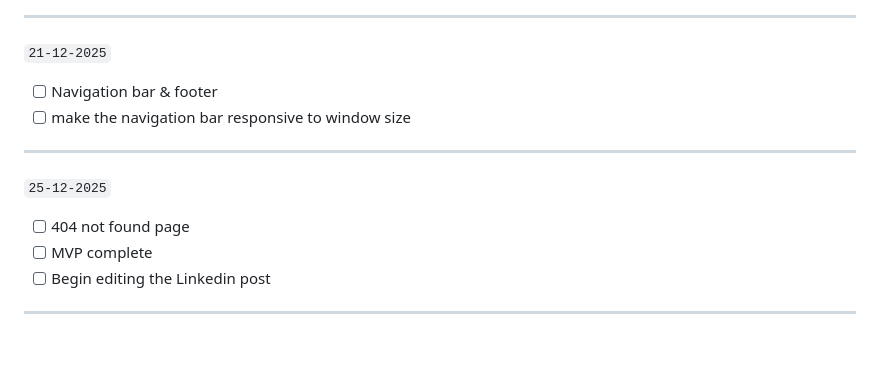
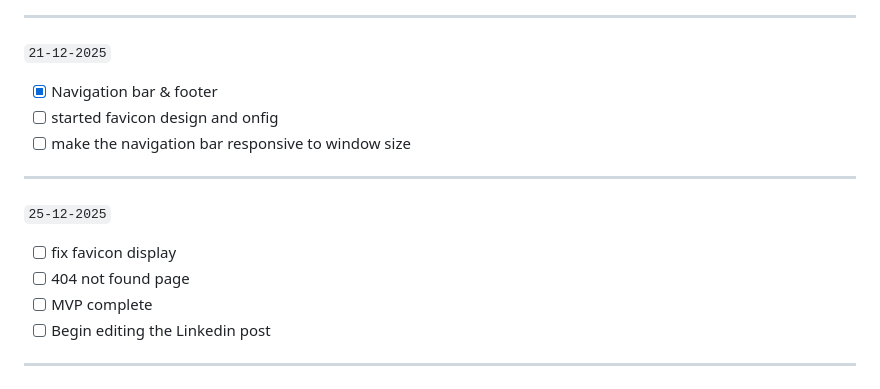
Before and after one commit to ha1647/hibaassamaouat.github.io, a Markdown page: README.md, the part around the change. Rendered like a GitHub page; blank space fills up the shorter version.

```diff
--- a/README.md
+++ b/README.md
@@ -45,12 +45,14 @@ Let's get coding!
 
 ---
 `21-12-2025` <br>
-  - [ ] Navigation bar & footer <br>
-  - [ ] make the navigation bar responsive to window size <br>
+  - [x] Navigation bar & footer
+  - [ ] started favicon design and onfig
+  - [ ] make the navigation bar responsive to window size
 
 ---
 `25-12-2025` <br>
-  - [ ] 404 not found page <br>
+  - [ ] fix favicon display
+  - [ ] 404 not found page
   - [ ] MVP complete
   - [ ] Begin editing the Linkedin post
 ---
```
Also changed, not shown: images/Signature&Favicon.png (added), images/Signature&Favicon2.png (added), images/Signature&Favicon3.png (added), 2 other files.
